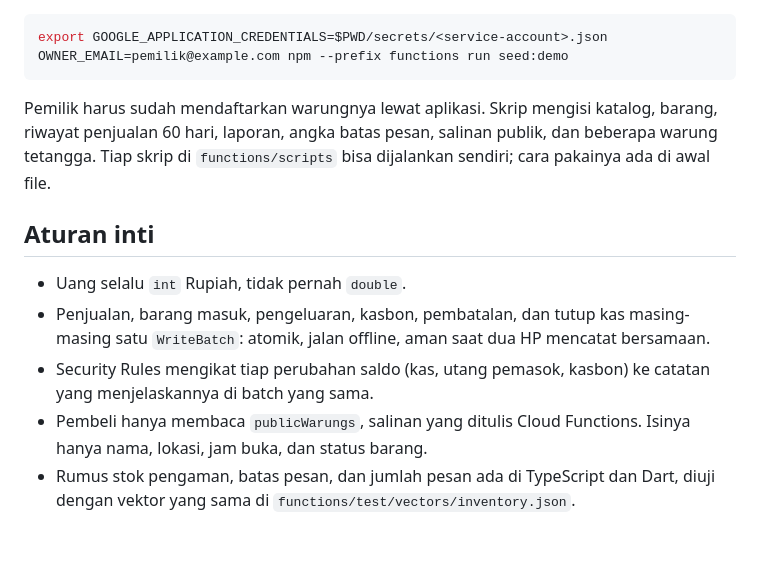
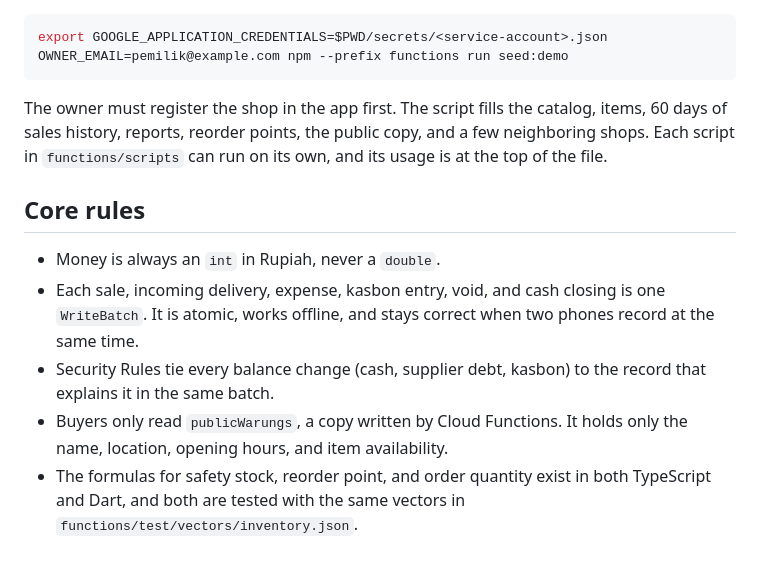
Before and after one commit to khrlanamm/warmad, a Markdown page: README.md, the part around one of its changes. Drawn GitHub-style.

````diff
--- a/README.md
+++ b/README.md
@@ -67,12 +71,12 @@ export GOOGLE_APPLICATION_CREDENTIALS=$PWD/secrets/<service-account>.json
 OWNER_EMAIL=pemilik@example.com npm --prefix functions run seed:demo
 ```
 
-Pemilik harus sudah mendaftarkan warungnya lewat aplikasi. Skrip mengisi katalog, barang, riwayat penjualan 60 hari, laporan, angka batas pesan, salinan publik, dan beberapa warung tetangga. Tiap skrip di `functions/scripts` bisa dijalankan sendiri; cara pakainya ada di awal file.
+The owner must register the shop in the app first. The script fills the catalog, items, 60 days of sales history, reports, reorder points, the public copy, and a few neighboring shops. Each script in `functions/scripts` can run on its own, and its usage is at the top of the file.
 
-## Aturan inti
+## Core rules
 
-- Uang selalu `int` Rupiah, tidak pernah `double`.
-- Penjualan, barang masuk, pengeluaran, kasbon, pembatalan, dan tutup kas masing-masing satu `WriteBatch`: atomik, jalan offline, aman saat dua HP mencatat bersamaan.
-- Security Rules mengikat tiap perubahan saldo (kas, utang pemasok, kasbon) ke catatan yang menjelaskannya di batch yang sama.
-- Pembeli hanya membaca `publicWarungs`, salinan yang ditulis Cloud Functions. Isinya hanya nama, lokasi, jam buka, dan status barang.
-- Rumus stok pengaman, batas pesan, dan jumlah pesan ada di TypeScript dan Dart, diuji dengan vektor yang sama di `functions/test/vectors/inventory.json`.
+- Money is always an `int` in Rupiah, never a `double`.
+- Each sale, incoming delivery, expense, kasbon entry, void, and cash closing is one `WriteBatch`. It is atomic, works offline, and stays correct when two phones record at the same time.
+- Security Rules tie every balance change (cash, supplier debt, kasbon) to the record that explains it in the same batch.
+- Buyers only read `publicWarungs`, a copy written by Cloud Functions. It holds only the name, location, opening hours, and item availability.
+- The formulas for safety stock, reorder point, and order quantity exist in both TypeScript and Dart, and both are tested with the same vectors in `functions/test/vectors/inventory.json`.
````
Also changed, not shown: other parts of README.md (+31 -27 lines).
